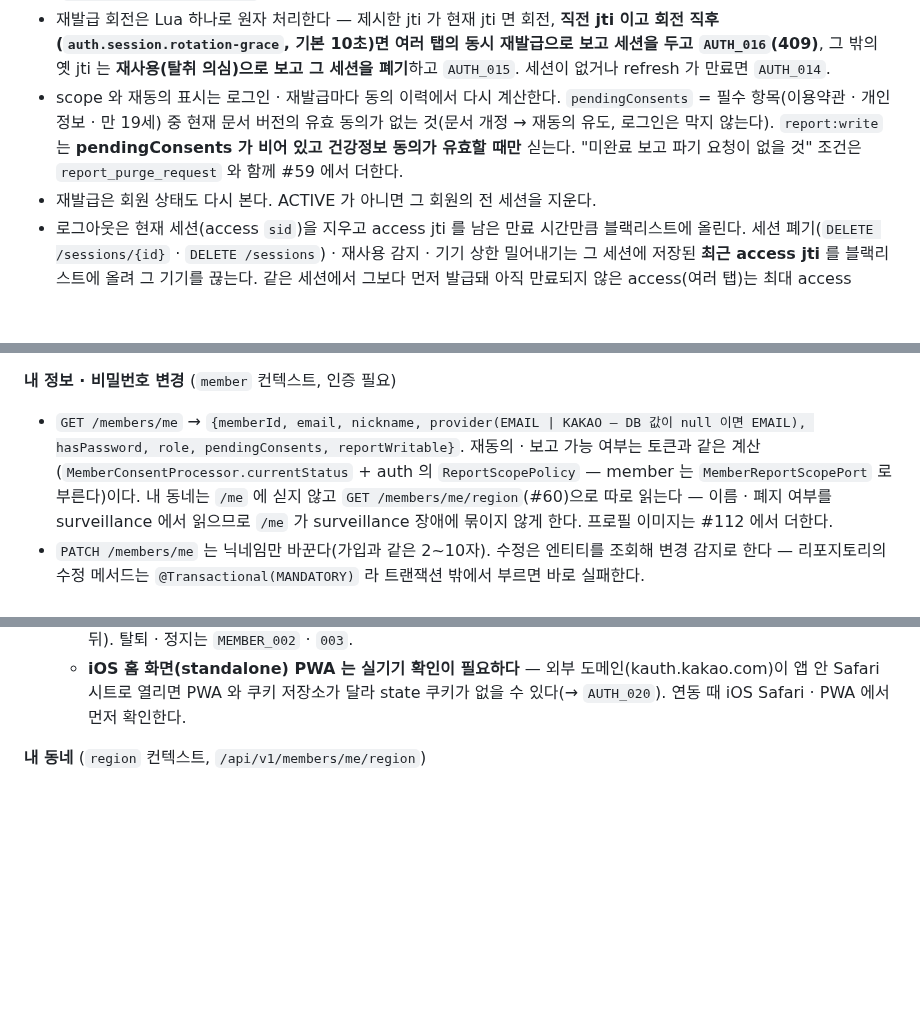
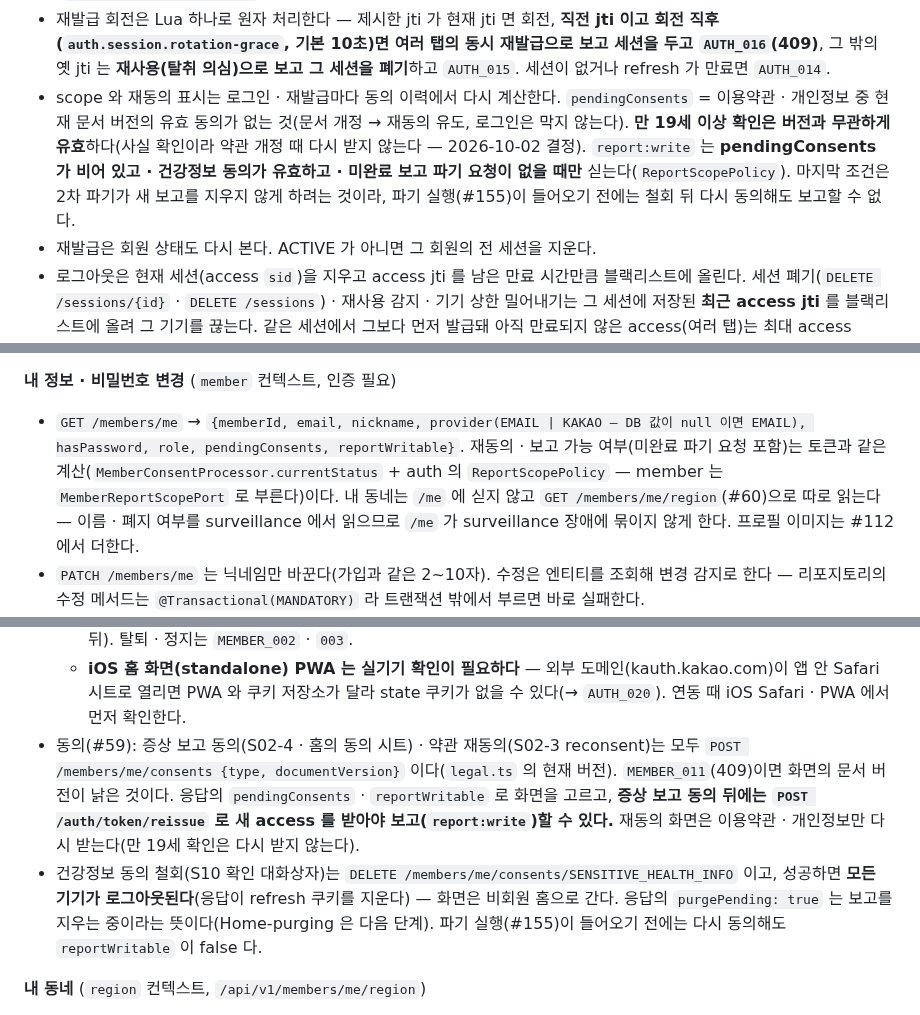
Before and after one commit to 8llow8llowMe/sneezecast, a Markdown page: backend/docs/modules.md, 3 parts joined by grey strips. GitHub-like rendering; blank space fills up the shorter version.

```diff
--- a/backend/docs/modules.md
+++ b/backend/docs/modules.md
@@ -176,7 +177,7 @@ Eureka 서버. 서비스는 `@EnableDiscoveryClient` 로 등록하고, 게이트
 - 세션은 로그인 한 번 = 기기 하나다. 세션 ID 는 로그인 때 만들고 **회전해도 유지**하며, refresh JWT 의 jti 만 매번 바뀐다. JWT 의 `sid` claim 이 세션 ID 다(access · refresh 둘 다).
 - Redis 키: `{prefix}:auth:refreshSession:{memberId}:{sessionId}`(HASH — 현재 · 직전 refresh jti, 회전 시각, 기기 이름, 생성 · 마지막 사용 시각, 최근 access jti · 만료) · `{prefix}:auth:refreshSessions:{memberId}`(ZSET, score = 마지막 사용). TTL 은 refresh 만료(기본 14일, 회전마다 갱신). **refresh 토큰 원문은 저장하지 않는다.** 회원당 기기 상한(`auth.session.max-devices`, 기본 5)을 넘으면 가장 오래 안 쓴 세션부터 밀어낸다.
 - 재발급 회전은 Lua 하나로 원자 처리한다 — 제시한 jti 가 현재 jti 면 회전, **직전 jti 이고 회전 직후(`auth.session.rotation-grace`, 기본 10초)면 여러 탭의 동시 재발급으로 보고 세션을 두고 `AUTH_016`(409)**, 그 밖의 옛 jti 는 **재사용(탈취 의심)으로 보고 그 세션을 폐기**하고 `AUTH_015`. 세션이 없거나 refresh 가 만료면 `AUTH_014`.
-- scope 와 재동의 표시는 로그인 · 재발급마다 동의 이력에서 다시 계산한다. `pendingConsents` = 필수 항목(이용약관 · 개인정보 · 만 19세) 중 현재 문서 버전의 유효 동의가 없는 것(문서 개정 → 재동의 유도, 로그인은 막지 않는다). `report:write` 는 **pendingConsents 가 비어 있고 건강정보 동의가 유효할 때만** 싣는다. "미완료 보고 파기 요청이 없을 것" 조건은 `report_purge_request` 와 함께 #59 에서 더한다.
+- scope 와 재동의 표시는 로그인 · 재발급마다 동의 이력에서 다시 계산한다. `pendingConsents` = 이용약관 · 개인정보 중 현재 문서 버전의 유효 동의가 없는 것(문서 개정 → 재동의 유도, 로그인은 막지 않는다). **만 19세 이상 확인은 버전과 무관하게 유효**하다(사실 확인이라 약관 개정 때 다시 받지 않는다 — 2026-10-02 결정). `report:write` 는 **pendingConsents 가 비어 있고 · 건강정보 동의가 유효하고 · 미완료 보고 파기 요청이 없을 때만** 싣는다(`ReportScopePolicy`). 마지막 조건은 2차 파기가 새 보고를 지우지 않게 하려는 것이라, 파기 실행(#155)이 들어오기 전에는 철회 뒤 다시 동의해도 보고할 수 없다.
 - 재발급은 회원 상태도 다시 본다. ACTIVE 가 아니면 그 회원의 전 세션을 지운다.
 - 로그아웃은 현재 세션(access `sid`)을 지우고 access jti 를 남은 만료 시간만큼 블랙리스트에 올린다. 세션 폐기(`DELETE /sessions/{id}` · `DELETE /sessions`) · 재사용 감지 · 기기 상한 밀어내기는 그 세션에 저장된 **최근 access jti** 를 블랙리스트에 올려 그 기기를 끊는다. 같은 세션에서 그보다 먼저 발급돼 아직 만료되지 않은 access(여러 탭)는 최대 access TTL(15분) 동안 남는다 — 동의 철회와 같은 허용 범위다([architecture-guide.md](architecture-guide.md)). 로그아웃만 Redis 장애를 관용한다(로그를 남기고 200 + 쿠키 삭제 — 쿠키가 지워지면 그 브라우저의 refresh 는 사라진다).
 - 기기 이름은 `User-Agent` 를 "OS · 브라우저"(예: `iPhone · Safari`)로 줄여 저장한다. **UA 원문과 IP 는 저장하지 않는다.**
@@ -211,7 +212,7 @@ Eureka 서버. 서비스는 `@EnableDiscoveryClient` 로 등록하고, 게이트
 
 **내 정보 · 비밀번호 변경** (`member` 컨텍스트, 인증 필요)
 
-- `GET /members/me` → `{memberId, email, nickname, provider(EMAIL | KAKAO — DB 값이 null 이면 EMAIL), hasPassword, role, pendingConsents, reportWritable}`. 재동의 · 보고 가능 여부는 토큰과 같은 계산(`MemberConsentProcessor.currentStatus` + auth 의 `ReportScopePolicy` — member 는 `MemberReportScopePort` 로 부른다)이다. 내 동네는 `/me` 에 싣지 않고 `GET /members/me/region`(#60)으로 따로 읽는다 — 이름 · 폐지 여부를 surveillance 에서 읽으므로 `/me` 가 surveillance 장애에 묶이지 않게 한다. 프로필 이미지는 #112 에서 더한다.
+- `GET /members/me` → `{memberId, email, nickname, provider(EMAIL | KAKAO — DB 값이 null 이면 EMAIL), hasPassword, role, pendingConsents, reportWritable}`. 재동의 · 보고 가능 여부(미완료 파기 요청 포함)는 토큰과 같은 계산(`MemberConsentProcessor.currentStatus` + auth 의 `ReportScopePolicy` — member 는 `MemberReportScopePort` 로 부른다)이다. 내 동네는 `/me` 에 싣지 않고 `GET /members/me/region`(#60)으로 따로 읽는다 — 이름 · 폐지 여부를 surveillance 에서 읽으므로 `/me` 가 surveillance 장애에 묶이지 않게 한다. 프로필 이미지는 #112 에서 더한다.
 - `PATCH /members/me` 는 닉네임만 바꾼다(가입과 같은 2~10자). 수정은 엔티티를 조회해 변경 감지로 한다 — 리포지토리의 수정 메서드는 `@Transactional(MANDATORY)` 라 트랜잭션 밖에서 부르면 바로 실패한다.
 - 비밀번호 변경 `{currentPassword, newPassword}`: 비밀번호가 없는(카카오만 쓰는) 계정이 부르면 `MEMBER_007`. 새 비밀번호 규칙은 가입과 같다(현재와 같아도 막지 않는다). **비밀번호 최초 설정 API 는 #61 에서 없앴다** — 카카오 회원은 비밀번호가 필요 없고(사용자 결정), 탈취된 access 로 이메일 로그인 자격을 만드는 경로도 함께 사라진다.
 - 현재 비밀번호 확인은 회원 단위로 횟수를 제한한다(`passwordChangeFail:{memberId}`, 상한 · 잠금은 `auth.login.*` 5회 · 10분). 로그인처럼 **BCrypt 전에 먼저 올리고**, 상한째 틀린 시도부터 `MEMBER_006`(429)이다. 틀리면 `MEMBER_005`.
@@ -243,6 +253,8 @@ Eureka 서버. 서비스는 `@EnableDiscoveryClient` 로 등록하고, 게이트
   - `LINK_REQUIRED`: 시안 Login-kakao-exists 자리에 **"이 이메일로 가입된 계정이 있어요. 카카오 로그인을 연결할까요?"** 확인(가린 `email` 표시). `연결하고 계속하기` → `POST /kakao/link`(10분 안에, 응답은 로그인 응답) · `다른 카카오 계정으로 계속하기` → `GET /kakao/authorize?switchAccount=true`. 연결하면 비밀번호 로그인도 그대로 된다.
   - 실패는 모두 `/login?error=kakao-fail` 이다 — `AUTH_020`(state, 처음부터) · `021` · `022` · `023`(카카오 이메일 제공 동의 필요) · `024`(카카오 이메일 미인증) · `025` · `026`(시간 지남, 카카오 로그인부터) · `027` · `028`(요청 많음, 잠시 뒤). 탈퇴 · 정지는 `MEMBER_002` · `003`.
   - **iOS 홈 화면(standalone) PWA 는 실기기 확인이 필요하다** — 외부 도메인(kauth.kakao.com)이 앱 안 Safari 시트로 열리면 PWA 와 쿠키 저장소가 달라 state 쿠키가 없을 수 있다(→ `AUTH_020`). 연동 때 iOS Safari · PWA 에서 먼저 확인한다.
+- 동의(#59): 증상 보고 동의(S02-4 · 홈의 동의 시트) · 약관 재동의(S02-3 reconsent)는 모두 `POST /members/me/consents {type, documentVersion}` 이다(`legal.ts` 의 현재 버전). `MEMBER_011`(409)이면 화면의 문서 버전이 낡은 것이다. 응답의 `pendingConsents` · `reportWritable` 로 화면을 고르고, **증상 보고 동의 뒤에는 `POST /auth/token/reissue` 로 새 access 를 받아야 보고(`report:write`)할 수 있다.** 재동의 화면은 이용약관 · 개인정보만 다시 받는다(만 19세 확인은 다시 받지 않는다).
+- 건강정보 동의 철회(S10 확인 대화상자)는 `DELETE /members/me/consents/SENSITIVE_HEALTH_INFO` 이고, 성공하면 **모든 기기가 로그아웃된다**(응답이 refresh 쿠키를 지운다) — 화면은 비회원 홈으로 간다. 응답의 `purgePending: true` 는 보고를 지우는 중이라는 뜻이다(Home-purging 은 다음 단계). 파기 실행(#155)이 들어오기 전에는 다시 동의해도 `reportWritable` 이 false 다.
 
 **내 동네** (`region` 컨텍스트, `/api/v1/members/me/region`)
 
```
Also changed, not shown: other parts of backend/docs/modules.md (+14 -4 lines), CLAUDE.md (+1 -1 lines), backend/docs/entity-design.md (+4 -4 lines).
